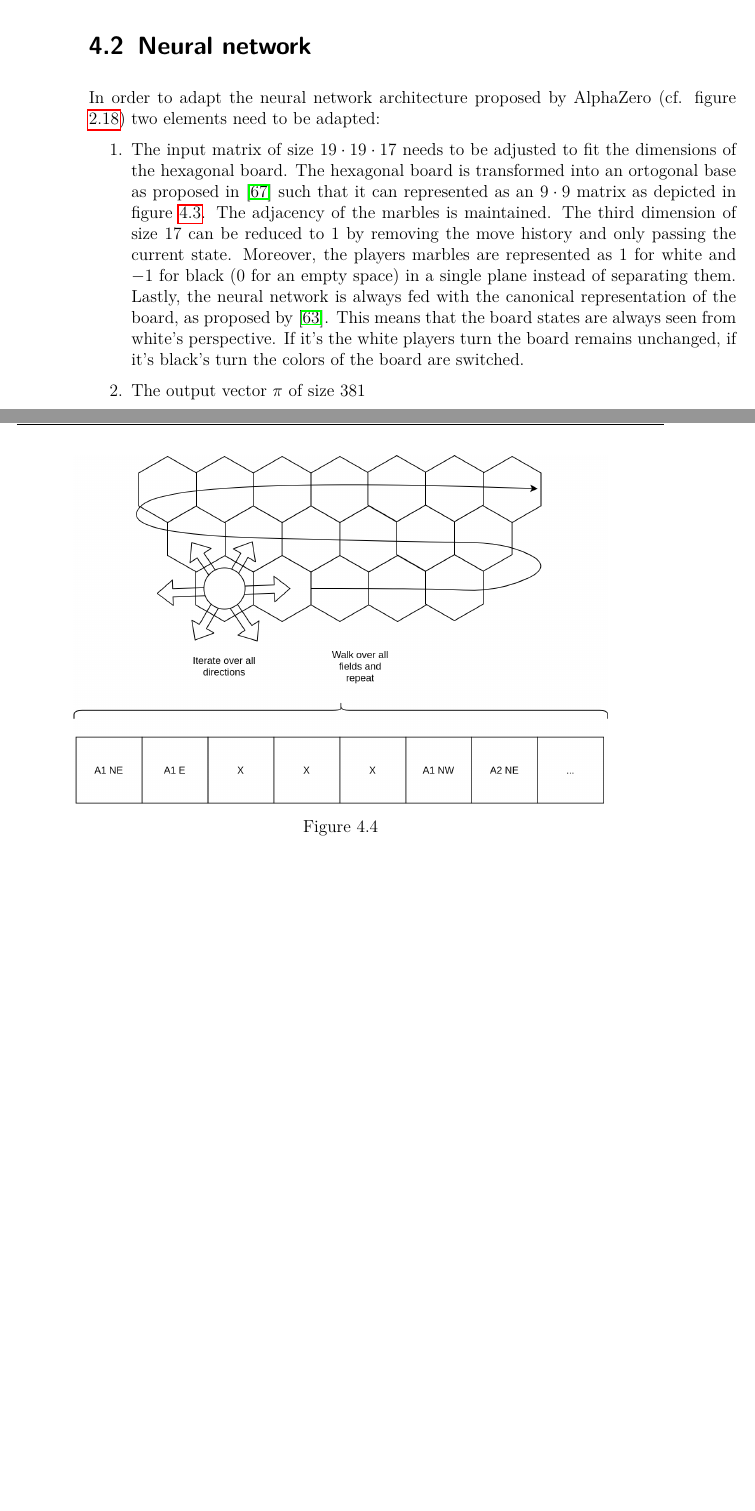
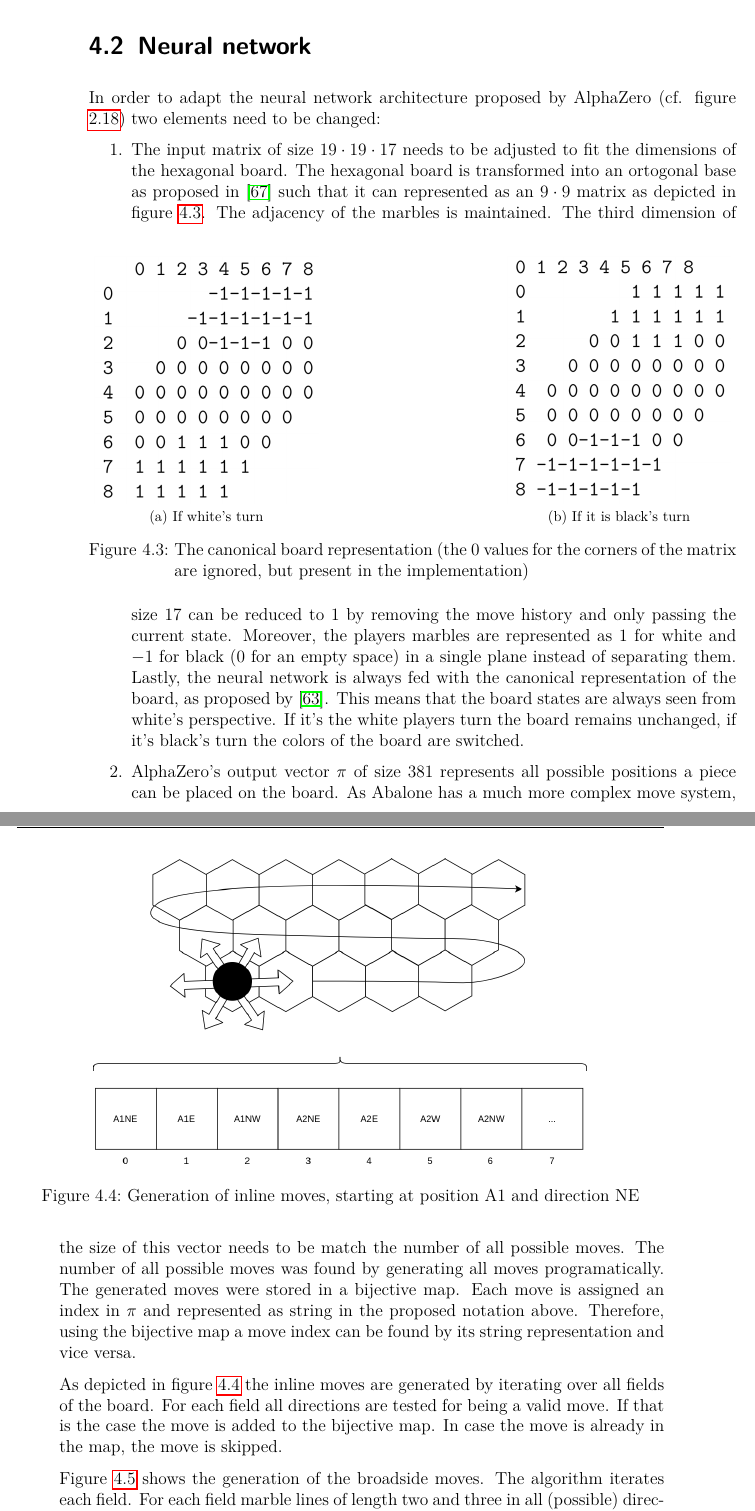
Before and after one commit to campfireman/bachelor-thesis, a LaTeX thesis (doc/thesis/main.tex, which reads doc/thesis/chapters/system-architecture.tex): two parts of pages 46 and 47 of 58 before the commit and two parts of pages 46 and 47 of 57 after it, joined at a grey line, cut so that both start at the same text, the shorter picture padded with empty space. Compiled offline with pdfLaTeX.

Commit message:
Add description of possible move generation

```diff
--- a/doc/thesis/chapters/system-architecture.tex
+++ b/doc/thesis/chapters/system-architecture.tex
@@ -107,6 +107,6 @@ As mentioned in the section \ref{existing_game_playing_agents}, Verloop's reimpl
 As both implementation have a differing move notation an intermediary string-based format was introduced to serialize the moves more easily. The regex for the format is the following:
 
 \begin{BVerbatim}
-    [A-I][1-9]){1}([A-I][1-9]){0,1}((NE)|(E)|(SE)|(SE)|(SW)|(W)|(NW)){1}
+    ([A-I][1-9]){1}([A-I][1-9]){0,1}((NE)|(E)|(SE)|(SE)|(SW)|(W)|(NW)){1}
 \end{BVerbatim}
 
@@ -114,23 +114,31 @@ This means that inline moves have the structure of "{MarbleCoordinate}{Direction
 
 \section{Neural network}
-In order to adapt the neural network architecture proposed by AlphaZero (cf. figure \ref{alpha_zero_neural_network}) two elements need to be adapted:
+In order to adapt the neural network architecture proposed by AlphaZero (cf. figure \ref{alpha_zero_neural_network}) two elements need to be changed:
 \begin{enumerate}
     \item The input matrix of size $19 \cdot 19 \cdot 17$ needs to be adjusted to fit the dimensions of the hexagonal board. The hexagonal board is transformed into an ortogonal base as proposed in \cite{towzeur_towzeurgym-abalone_2021} such that it can represented as an $9 \cdot 9$ matrix as depicted in figure \ref{input_matrix}. The adjacency of the marbles is maintained.
-          \begin{figure}
+          \begin{figure}[!h]
               \centering
-              \includegraphics[height=6cm, keepaspectratio]{input_matrix.png}
-              \caption{The matrix representation of the hexagonal field}
+              \subfloat[If white's turn]{
+                  \includegraphics[height=6cm, keepaspectratio]{matrix_representation_white_turn.png}
+              }
+              \hfill
+              \subfloat[If it is black's turn]{
+                  \includegraphics[height=6cm, keepaspectratio]{matrix_representation_black_turn.png}
+              }
+              \caption{The canonical board representation (the $0$ values for the corners of the matrix are ignored, but present in the implementation)}
               \label{input_matrix}
           \end{figure}
           The third dimension of size $17$ can be reduced to 1 by removing the move history and only passing the current state. Moreover, the players marbles are represented as $1$ for white and $-1$ for black (0 for an empty space) in a single plane instead of separating them. Lastly, the neural network is always fed with the canonical representation of the board, as proposed by \cite{thakoor_learning_nodate}. This means that the board states are always seen from white's perspective. If it's the white players turn the board remains unchanged, if it's black's turn the colors of the board are switched.
 
-    \item The output vector $\pi$ of size 381
+    \item AlphaZero's output vector $\pi$ of size 381 represents all possible positions a piece can be placed on the board. As Abalone has a much more complex move system, the size of this vector needs to be match the number of all possible moves. The number of all possible moves was found by generating all moves programatically. The generated moves were stored in a bijective map. Each move is assigned an index in $\pi$ and represented as string in the proposed notation above. Therefore, using the bijective map a move index can be found by its string representation and vice versa.
 
+          As depicted in figure \ref{possible_move_generation_inline} the inline moves are generated by iterating over all fields of the board. For each field all directions are tested for being a valid move. If that is the case the move is added to the bijective map. In case the move is already in the map, the move is skipped.
 
           \begin{figure}
               \centering
-              \includegraphics[width=13cm, keepaspectratio]{possible_move_generation_inline.png}
-              \caption{}
+              \includegraphics[width=12cm, keepaspectratio]{possible_move_generation_inline.png}
+              \caption{Generation of inline moves, starting at position A1 and direction NE}
               \label{possible_move_generation_inline}
           \end{figure}
 
+          Figure \ref{possible_move_generation_broadside} shows the generation of the broadside moves. The algorithm iterates each field. For each field marble lines of length two and three in all (possible) directions are generated. For each line broadside in all directions are moves are checked for their validity. The move direction of the marble line direction is ingnored.
```
Also changed, not shown: doc/thesis/ref.bib (+11 -11 lines), doc/figures/alphazero_architecture_network.png, doc/figures/matrix_representation_black_turn.png (added), doc/figures/matrix_representation_white_turn.png (added), doc/figures/possible_move_generation_broadside.png, doc/figures/possible_move_generation_inline.png, doc/thesis/main.pdf, doc/thesis/chapters/system-architecture.tex (9 more changed lines), 2 other files.
